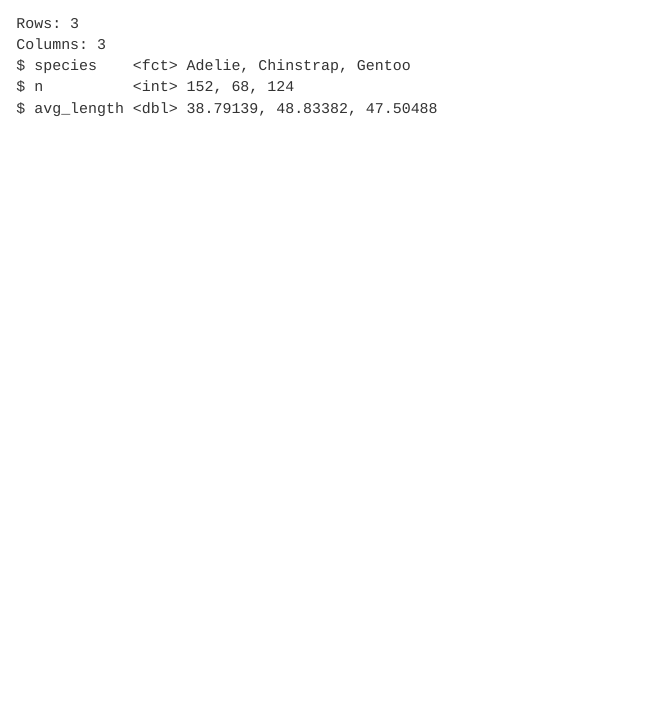
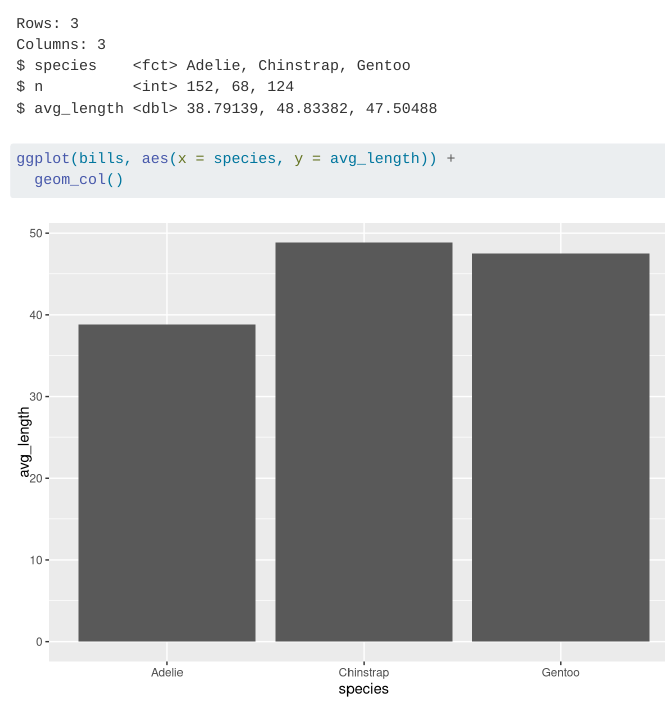
Before and after one commit to ijoo1941/Git-Pro, a Quarto document (my_penguins.qmd): the page in a window 1100 px wide, from 1190 px down. Rendered offline with R 4.5, knitr and Pandoc in place of Quarto, with nearby package versions.

Commit message:
Finished No.2

````diff
--- a/my_penguins.qmd
+++ b/my_penguins.qmd
@@ -18,4 +18,7 @@ bills <- penguins |>
   )
 
 glimpse(bills)
+
+ggplot(bills, aes(x = species, y = avg_length)) +
+  geom_col()
 ```
````
